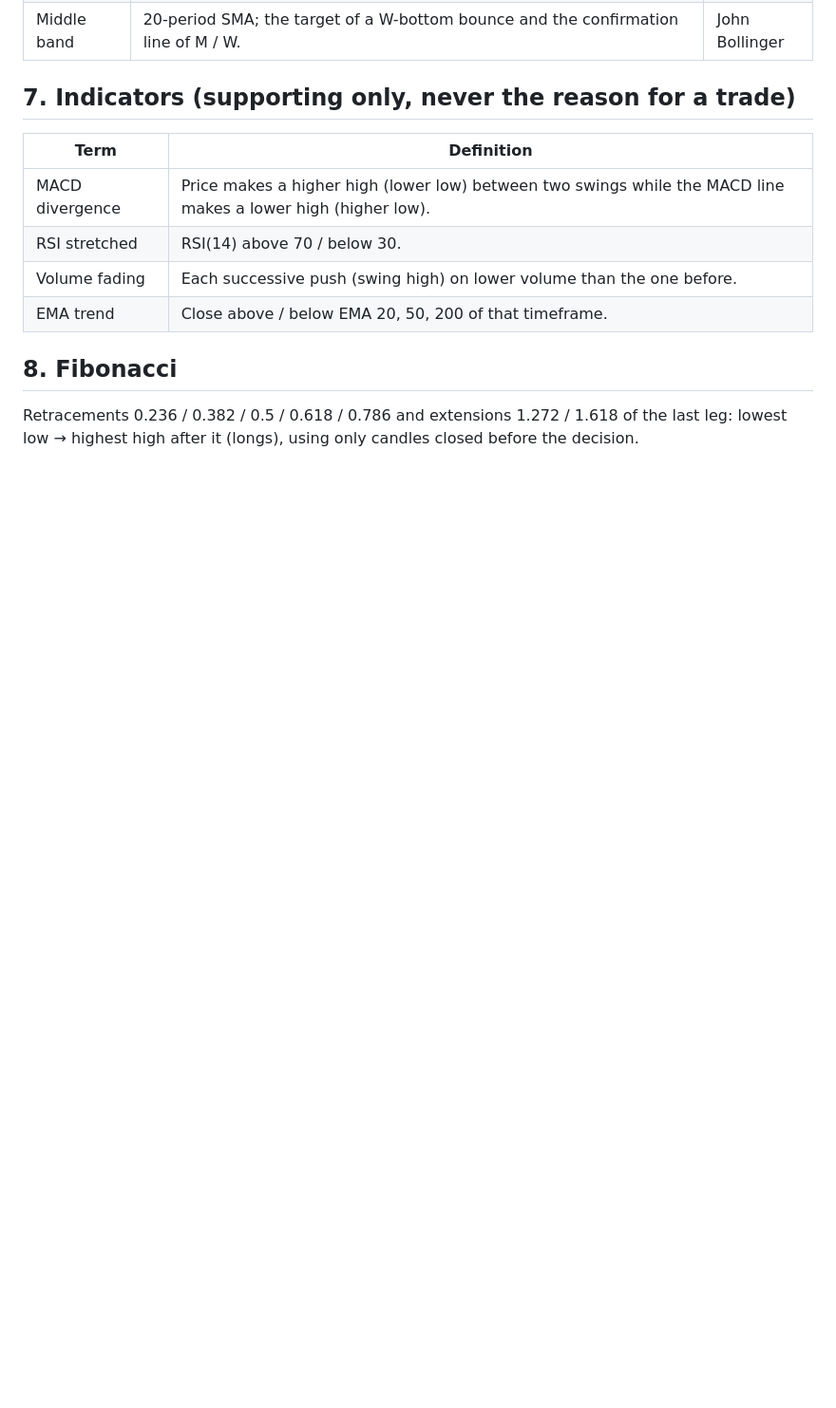
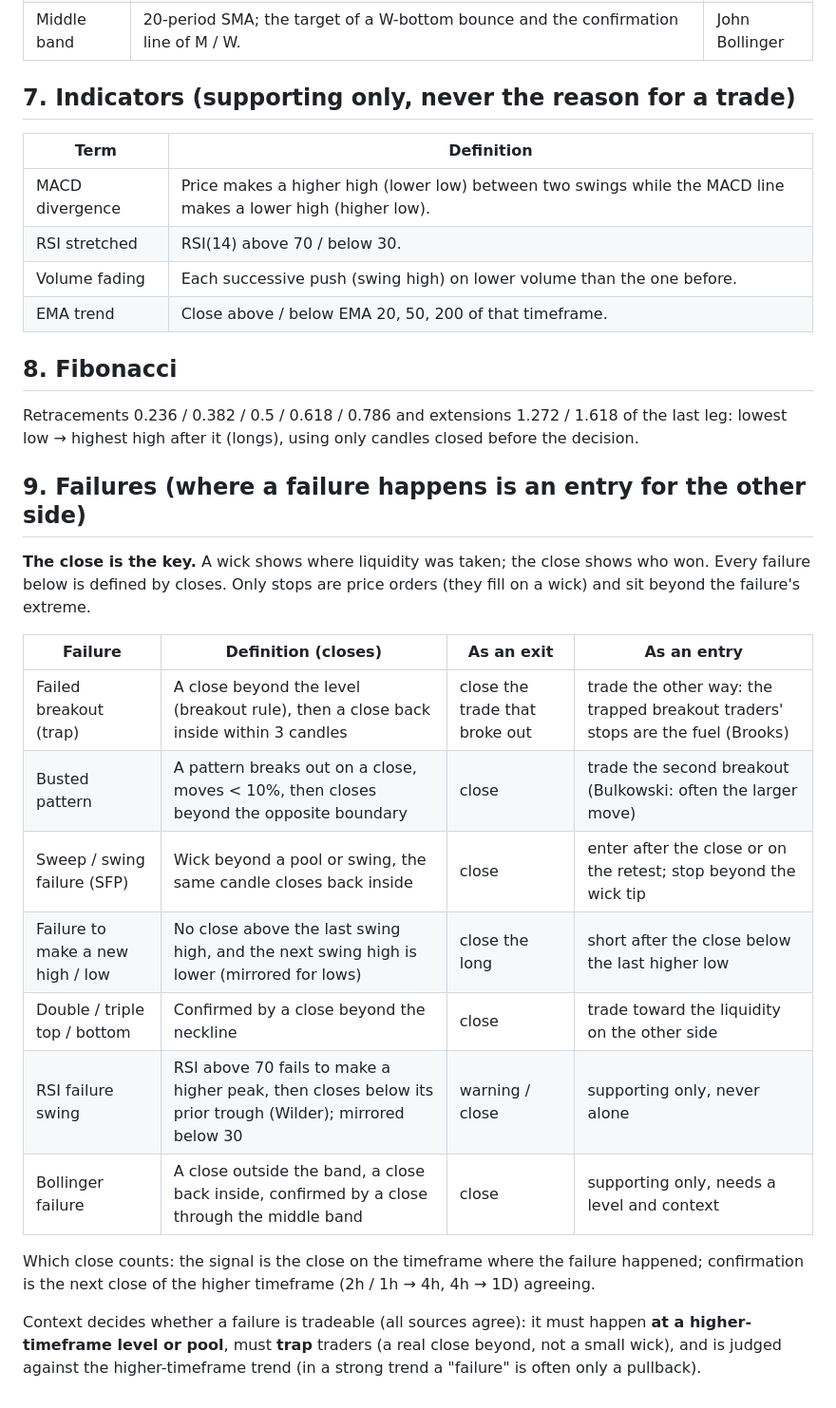
Before and after one commit to steermarketeer/Trading_Bot, a Markdown page: docs/trading_definitions.md, the part around the change. Shown at 95% size. Rendered like a GitHub page; blank space fills up the shorter version.

Commit message:
Definitions: section 9 failures, defined by candle closes
Co-Authored-By: Claude Opus 5.5 <noreply@anthropic.com>
Claude-Session: https://claude.ai/code/session_01Vt3ECMLxUk6mTvrtTCyxQY

```diff
--- a/docs/trading_definitions.md
+++ b/docs/trading_definitions.md
@@ -84,3 +84,25 @@ never breaks anything. Everything is known only after the candle that shows it h
 
 Retracements 0.236 / 0.382 / 0.5 / 0.618 / 0.786 and extensions 1.272 / 1.618 of the last leg: lowest low → highest
 high after it (longs), using only candles closed before the decision.
+
+## 9. Failures (where a failure happens is an entry for the other side)
+
+**The close is the key.** A wick shows where liquidity was taken; the close shows who won. Every failure below is defined
+by closes. Only stops are price orders (they fill on a wick) and sit beyond the failure's extreme.
+
+| Failure | Definition (closes) | As an exit | As an entry |
+|---|---|---|---|
+| Failed breakout (trap) | A close beyond the level (breakout rule), then a close back inside within 3 candles | close the trade that broke out | trade the other way: the trapped breakout traders' stops are the fuel (Brooks) |
+| Busted pattern | A pattern breaks out on a close, moves < 10%, then closes beyond the opposite boundary | close | trade the second breakout (Bulkowski: often the larger move) |
+| Sweep / swing failure (SFP) | Wick beyond a pool or swing, the same candle closes back inside | close | enter after the close or on the retest; stop beyond the wick tip |
+| Failure to make a new high / low | No close above the last swing high, and the next swing high is lower (mirrored for lows) | close the long | short after the close below the last higher low |
+| Double / triple top / bottom | Confirmed by a close beyond the neckline | close | trade toward the liquidity on the other side |
+| RSI failure swing | RSI above 70 fails to make a higher peak, then closes below its prior trough (Wilder); mirrored below 30 | warning / close | supporting only, never alone |
+| Bollinger failure | A close outside the band, a close back inside, confirmed by a close through the middle band | close | supporting only, needs a level and context |
+
+Which close counts: the signal is the close on the timeframe where the failure happened; confirmation is the next
+close of the higher timeframe (2h / 1h → 4h, 4h → 1D) agreeing.
+
+Context decides whether a failure is tradeable (all sources agree): it must happen **at a higher-timeframe level or
+pool**, must **trap** traders (a real close beyond, not a small wick), and is judged against the higher-timeframe trend
+(in a strong trend a "failure" is often only a pullback).
```
